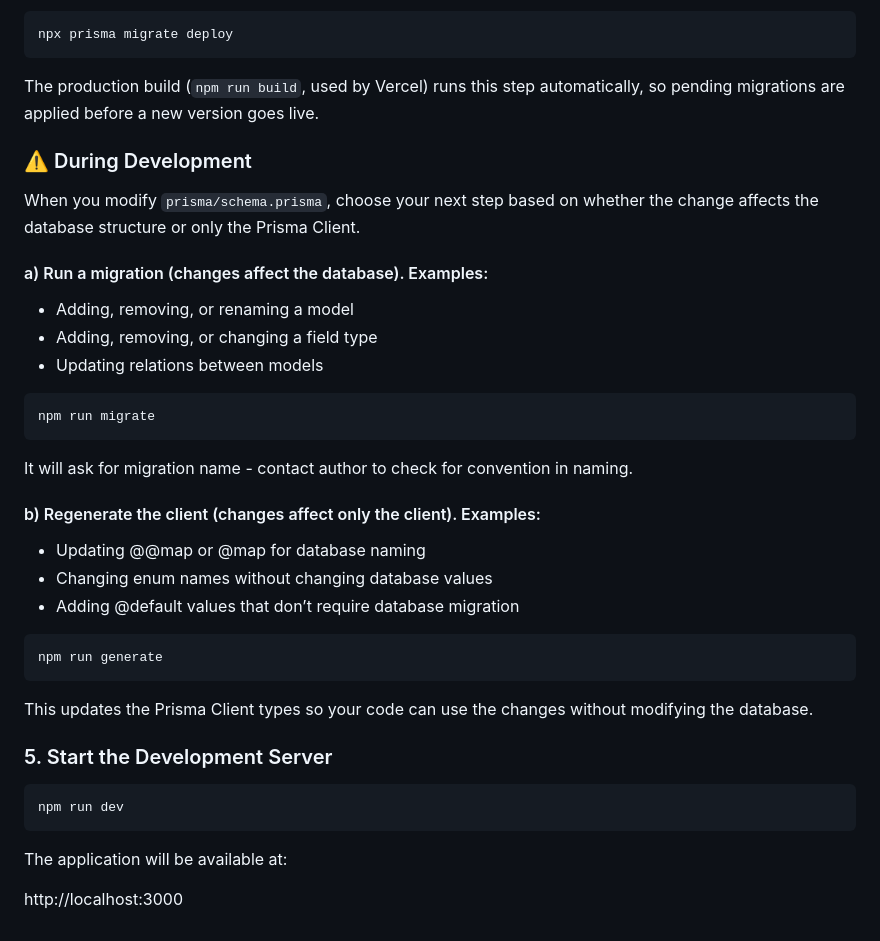
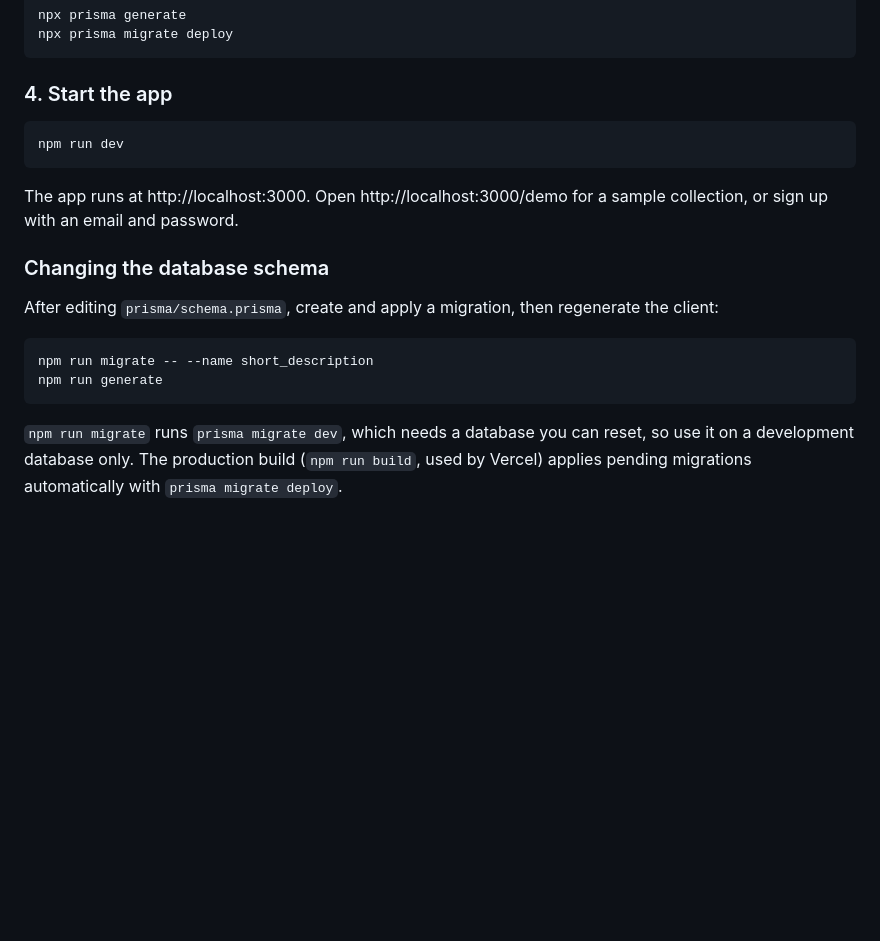
Before and after one commit to zlenczyk/bloom-snap-web, a Markdown page: README.md, the part around one of its changes. Rendered like a GitHub page; blank space fills up the shorter version.

````diff
--- a/README.md
+++ b/README.md
@@ -129,41 +87,21 @@ For a production database, apply the existing migrations without creating new on
 npx prisma migrate deploy
 ```
 
-The production build (`npm run build`, used by Vercel) runs this step automatically, so pending migrations are applied before a new version goes live.
-
-### ⚠️ During Development
-
-When you modify `prisma/schema.prisma`, choose your next step based on whether the change affects the database structure or only the Prisma Client.
-
-#### a) Run a migration (changes affect the database). Examples:
-- Adding, removing, or renaming a model
-- Adding, removing, or changing a field type
-- Updating relations between models
-
-```bash
-npm run migrate
-```
-
-It will ask for migration name - contact author to check for convention in naming.
-
-#### b) Regenerate the client (changes affect only the client). Examples:
-
-- Updating @@map or @map for database naming
-- Changing enum names without changing database values
-- Adding @default values that don’t require database migration
-
-```bash
-npm run generate
-```
-
-This updates the Prisma Client types so your code can use the changes without modifying the database.
-
-### 5. Start the Development Server
+### 4. Start the app
 
 ```bash
 npm run dev
 ```
 
-The application will be available at:
+The app runs at http://localhost:3000. Open http://localhost:3000/demo for a sample collection, or sign up with an email and password.
 
-http://localhost:3000
+### Changing the database schema
+
+After editing `prisma/schema.prisma`, create and apply a migration, then regenerate the client:
+
+```bash
+npm run migrate -- --name short_description
+npm run generate
+```
+
+`npm run migrate` runs `prisma migrate dev`, which needs a database you can reset, so use it on a development database only. The production build (`npm run build`, used by Vercel) applies pending migrations automatically with `prisma migrate deploy`.
````
Also changed, not shown: other parts of README.md (+41 -83 lines), docs/screenshots/collection.jpg (added), docs/screenshots/plant-details.jpg (added), docs/screenshots/timeline.jpg (added).
